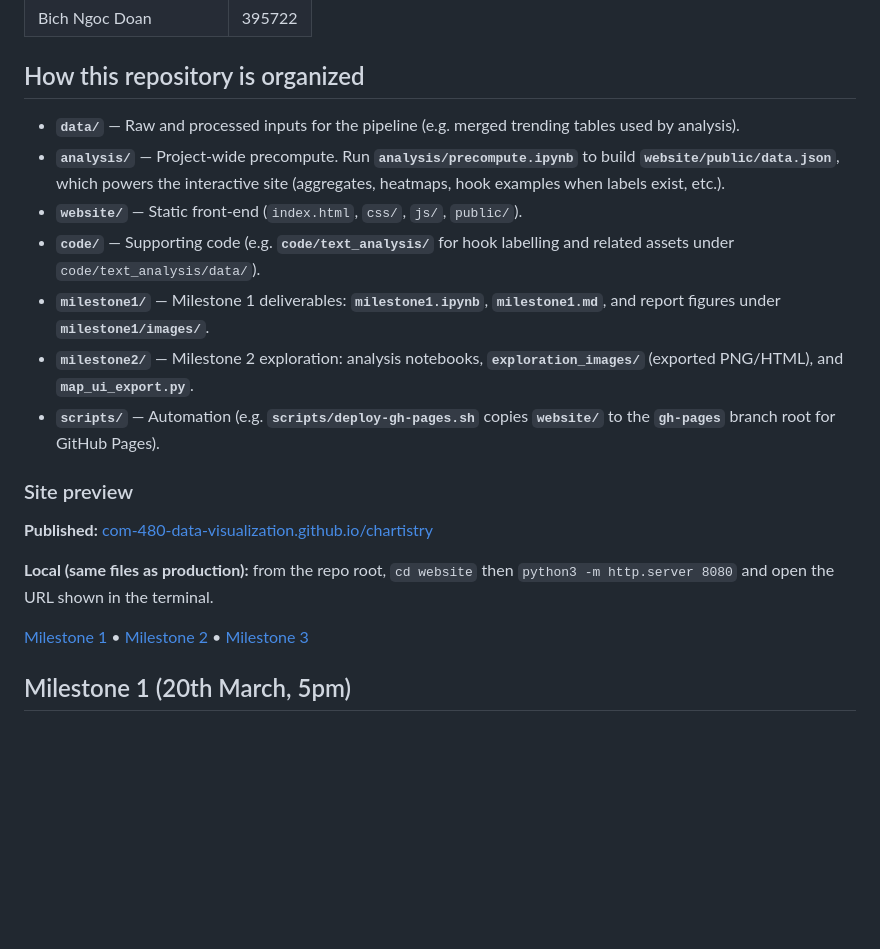
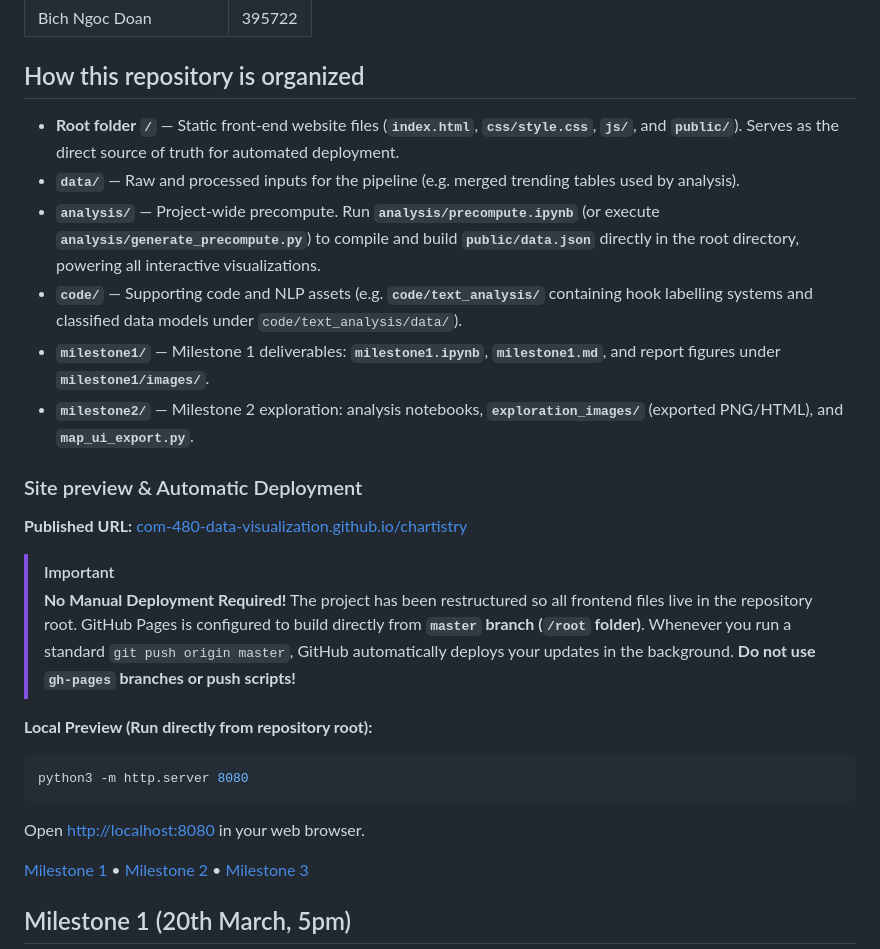
Before and after one commit to com-480-data-visualization/chartistry, a Markdown page: README.md, the part around the change. Drawn GitHub-style; blank space fills up the shorter version.

````diff
--- a/README.md
+++ b/README.md
@@ -9,19 +9,27 @@
 
 ## How this repository is organized
 
+- **Root folder `/`** — Static front-end website files (**`index.html`**, **`css/style.css`**, **`js/`**, and **`public/`**). Serves as the direct source of truth for automated deployment.
 - **`data/`** — Raw and processed inputs for the pipeline (e.g. merged trending tables used by analysis).
-- **`analysis/`** — Project-wide precompute. Run **`analysis/precompute.ipynb`** to build **`website/public/data.json`**, which powers the interactive site (aggregates, heatmaps, hook examples when labels exist, etc.).
-- **`website/`** — Static front-end (`index.html`, `css/`, `js/`, `public/`).
-- **`code/`** — Supporting code (e.g. **`code/text_analysis/`** for hook labelling and related assets under `code/text_analysis/data/`).
+- **`analysis/`** — Project-wide precompute. Run **`analysis/precompute.ipynb`** (or execute **`analysis/generate_precompute.py`**) to compile and build **`public/data.json`** directly in the root directory, powering all interactive visualizations.
+- **`code/`** — Supporting code and NLP assets (e.g. **`code/text_analysis/`** containing hook labelling systems and classified data models under `code/text_analysis/data/`).
 - **`milestone1/`** — Milestone 1 deliverables: **`milestone1.ipynb`**, **`milestone1.md`**, and report figures under **`milestone1/images/`**.
 - **`milestone2/`** — Milestone 2 exploration: analysis notebooks, **`exploration_images/`** (exported PNG/HTML), and **`map_ui_export.py`**.
-- **`scripts/`** — Automation (e.g. **`scripts/deploy-gh-pages.sh`** copies **`website/`** to the **`gh-pages`** branch root for GitHub Pages).
 
-### Site preview
+### Site preview & Automatic Deployment
 
-**Published:** [com-480-data-visualization.github.io/chartistry](https://com-480-data-visualization.github.io/chartistry/)
+**Published URL:** [com-480-data-visualization.github.io/chartistry](https://com-480-data-visualization.github.io/chartistry/)
 
-**Local (same files as production):** from the repo root, `cd website` then `python3 -m http.server 8080` and open the URL shown in the terminal.
+> [!IMPORTANT]
+> **No Manual Deployment Required!**
+> The project has been restructured so all frontend files live in the repository root. GitHub Pages is configured to build directly from **`master` branch (`/root` folder)**.
+> Whenever you run a standard `git push origin master`, GitHub automatically deploys your updates in the background. **Do not use `gh-pages` branches or push scripts!**
+
+**Local Preview (Run directly from repository root):**
+```bash
+python3 -m http.server 8080
+```
+Open [http://localhost:8080](http://localhost:8080) in your web browser.
 
 [Milestone 1](#milestone-1) • [Milestone 2](#milestone-2) • [Milestone 3](#milestone-3)
 
````
